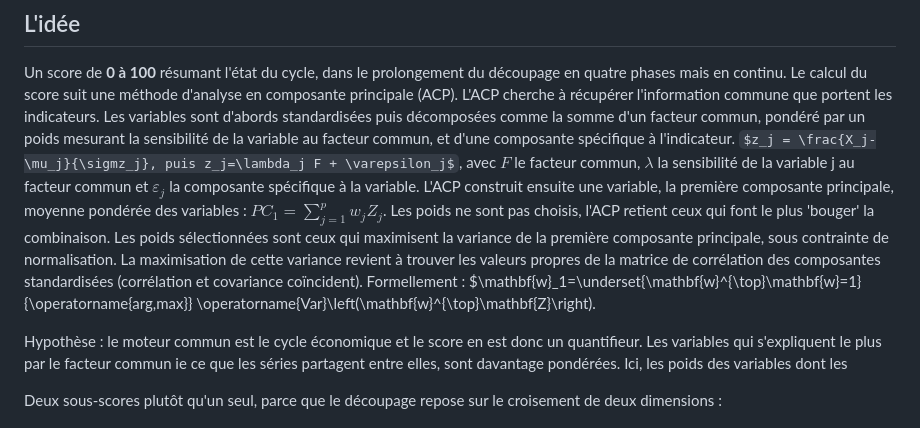
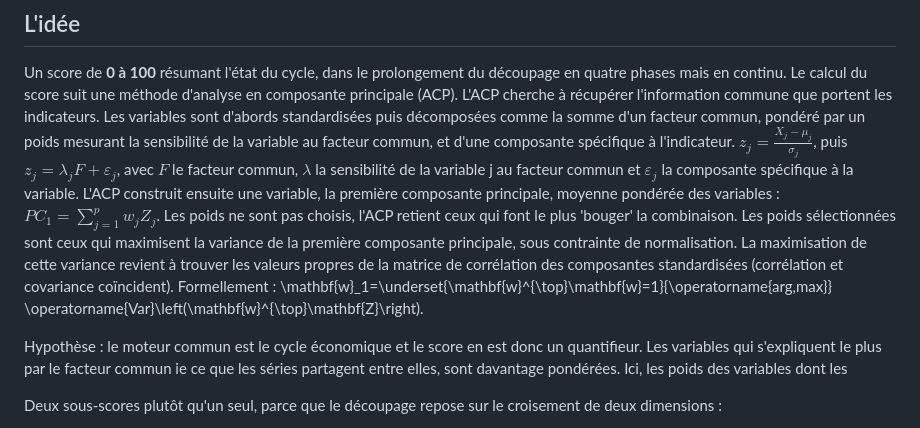
Before and after one commit to alexandreberlia/mod_corr_swisslife, a Markdown page: score.md, the part around the change. Drawn GitHub-style; some formulas as TeX source.

```diff
--- a/score.md
+++ b/score.md
@@ -152,11 +152,11 @@ Corrélation, pas causalité. Relation supposée stable sur toute la période. E
 Un score de **0 à 100** résumant l'état du cycle, dans le prolongement du découpage en quatre phases mais en continu.
 Le calcul du score suit une méthode d'analyse en composante principale (ACP). L'ACP cherche à récupérer l'information commune que portent les indicateurs.
 Les variables sont d'abords standardisées puis décomposées comme la somme d'un facteur commun, pondéré par un poids mesurant la sensibilité de la variable au facteur commun, et d'une composante spécifique à l'indicateur.
-$z_j = \frac{X_j-\mu_j}{\sigmz_j}, puis z_j=\lambda_j F + \varepsilon_j$,
+$z_j = \frac{X_j-\mu_j}{\sigma_j}$, puis $z_j=\lambda_j F + \varepsilon_j$,
 avec $F$ le facteur commun, $\lambda$ la sensibilité de la variable j au facteur commun et $\varepsilon_j$ la composante spécifique à la variable.
 L'ACP construit ensuite une variable, la première composante principale, moyenne pondérée des variables : $PC_1 = \sum_{j=1}^{p}w_jZ_j$. Les poids ne sont pas choisis, l'ACP retient ceux qui font le plus 'bouger' la combinaison. Les poids sélectionnées sont ceux qui maximisent la variance de la première composante principale, sous contrainte de normalisation. La maximisation de cette variance revient à trouver les valeurs propres de la matrice de corrélation des composantes standardisées (corrélation et covariance coïncident).
 Formellement :
-$\mathbf{w}_1=\underset{\mathbf{w}^{\top}\mathbf{w}=1}{\operatorname{arg\,max}}
+\mathbf{w}_1=\underset{\mathbf{w}^{\top}\mathbf{w}=1}{\operatorname{arg\,max}}
 \operatorname{Var}\left(\mathbf{w}^{\top}\mathbf{Z}\right).
 
 Hypothèse : le moteur commun est le cycle économique et le score en est donc un quantifieur.
```
